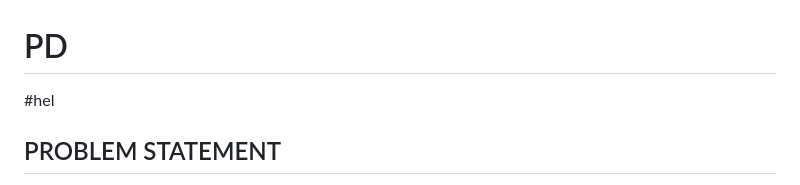
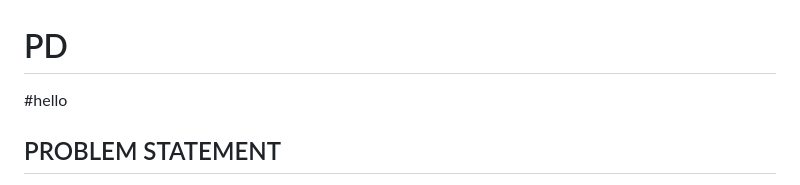
Before and after one commit to PD-NET/Devnew, a Markdown page: README.md, the part around the change. Drawn GitHub-style.

```diff
--- a/README.md
+++ b/README.md
@@ -1,5 +1,5 @@
 # PD
-#hel
+#hello
 
 ##  PROBLEM STATEMENT
  **PG DISSERTATION MANAGEMENT SYSTEM DESCRIPTION**
```
